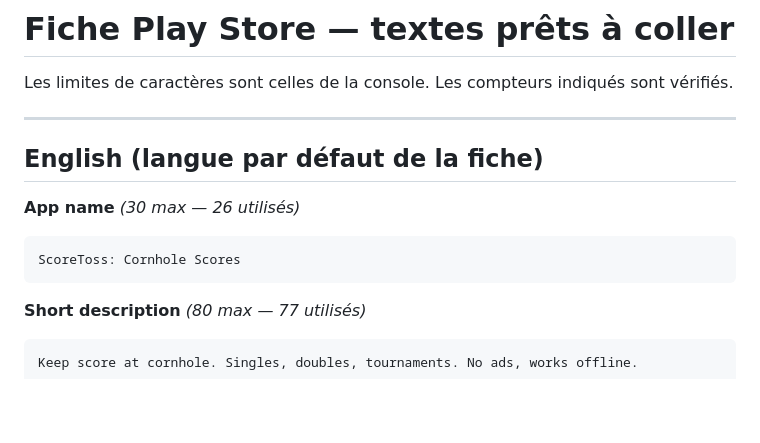
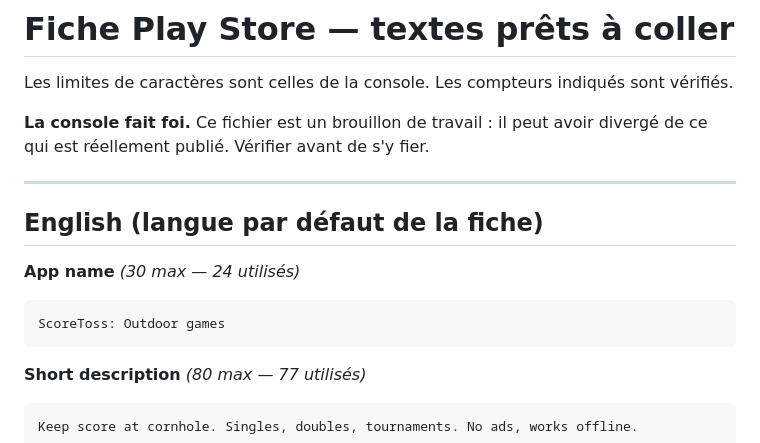
Before and after one commit to LilKuririn/Cornscore, a Markdown page: store/fiche-play.md, the part around the change. GitHub-like rendering; blank space fills up the shorter version.

Commit message:
Aligner le titre de la fiche sur la console
Le brouillon annonçait « ScoreToss: Cornhole Scores » alors que la
console porte « ScoreToss: Outdoor games » depuis un moment. Un nom
sans jeu nommé n'aura rien à subir quand le palet arrivera.

Le fichier dit désormais en tête que la console fait foi : il s'était
fait lire comme un reflet de l'état publié, ce qu'il n'est pas.

Co-Authored-By: Claude Opus 5 <noreply@anthropic.com>

````diff
--- a/store/fiche-play.md
+++ b/store/fiche-play.md
@@ -1,15 +1,18 @@
 # Fiche Play Store — textes prêts à coller
 
 Les limites de caractères sont celles de la console. Les compteurs indiqués sont vérifiés.
+
+**La console fait foi.** Ce fichier est un brouillon de travail : il peut avoir divergé de ce qui
+est réellement publié. Vérifier avant de s'y fier.
 
 ---
 
 ## English (langue par défaut de la fiche)
 
-**App name** *(30 max — 26 utilisés)*
+**App name** *(30 max — 24 utilisés)*
 
 ```
-ScoreToss: Cornhole Scores
+ScoreToss: Outdoor games
 ```
 
 **Short description** *(80 max — 77 utilisés)*
````
